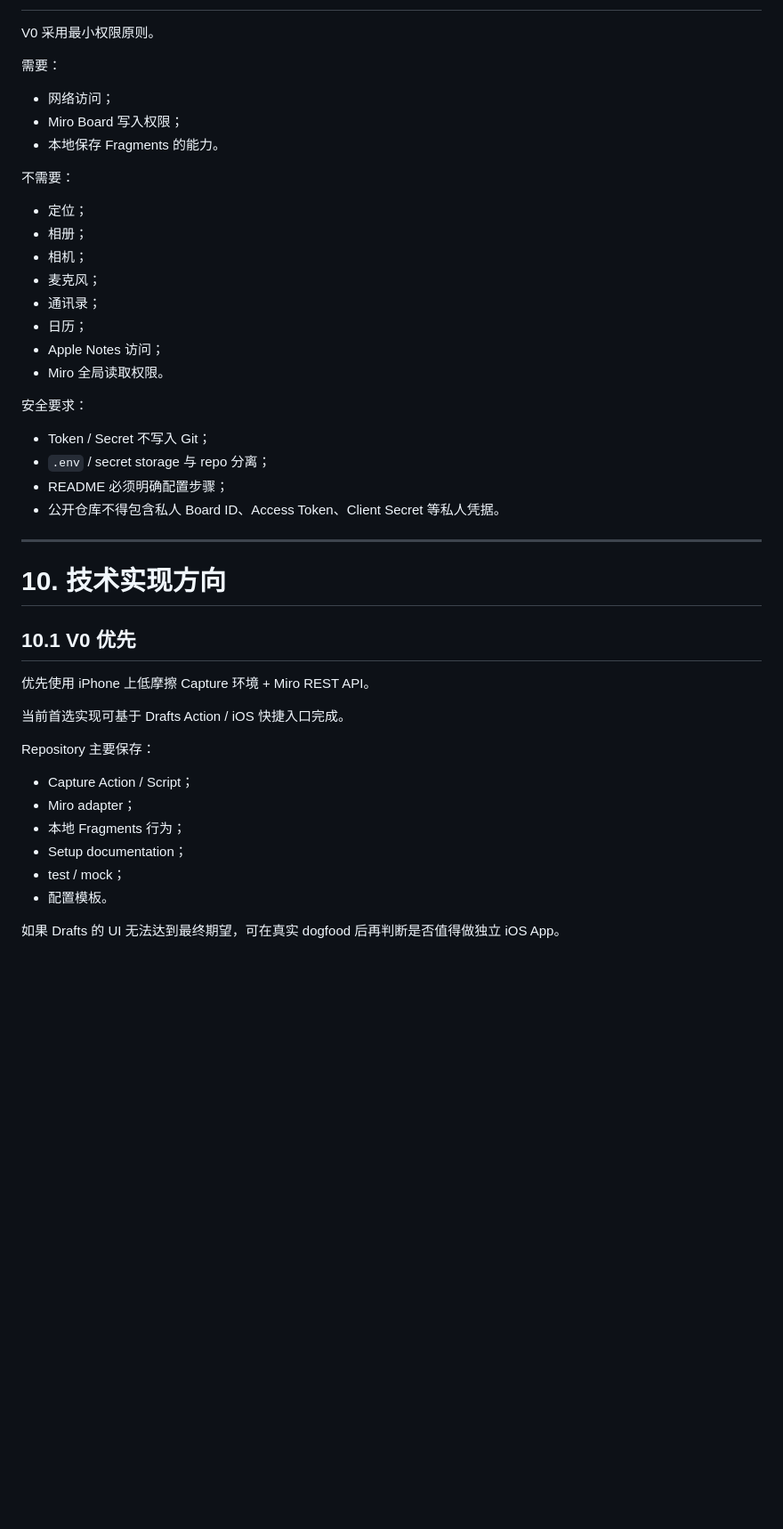
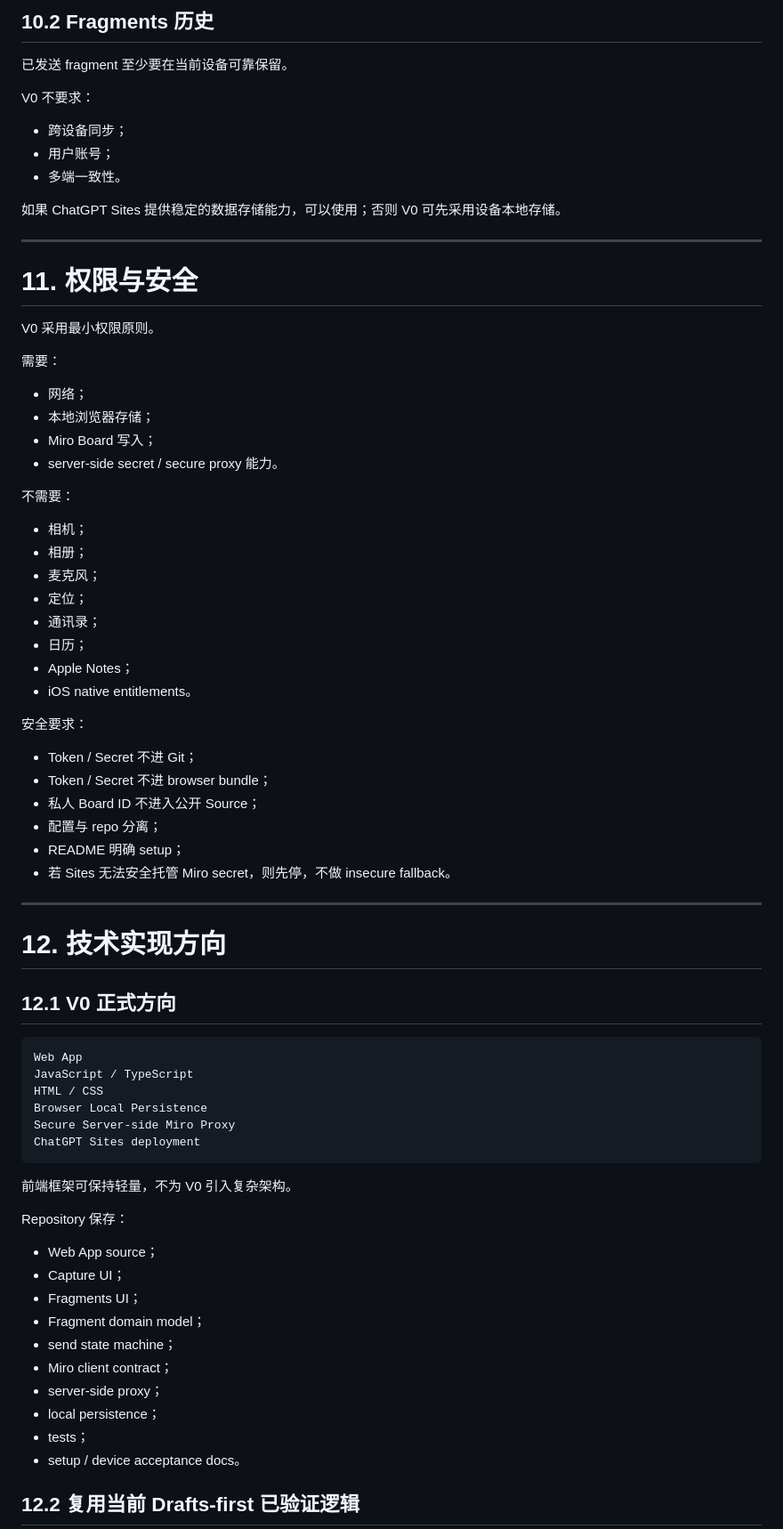
Before and after one commit to Dachi2333/live-ideas, a Markdown page: docs/PRD.md, the part around one of its changes. Shown at 89% size. GitHub-like rendering; blank space fills up the shorter version.

Commit message:
docs: update PRD to ChatGPT Sites Web App V0

````diff
--- a/docs/PRD.md
+++ b/docs/PRD.md
@@ -331,48 +470,77 @@ Sending
+## 10.2 Fragments 历史
+
+已发送 fragment 至少要在当前设备可靠保留。
+
+V0 不要求：
+
+- 跨设备同步；
+- 用户账号；
+- 多端一致性。
+
+如果 ChatGPT Sites 提供稳定的数据存储能力，可以使用；否则 V0 可先采用设备本地存储。
+
+---
+
+# 11. 权限与安全
 
 V0 采用最小权限原则。
 
 需要：
 
-- 网络访问；
-- Miro Board 写入权限；
-- 本地保存 Fragments 的能力。
+- 网络；
+- 本地浏览器存储；
+- Miro Board 写入；
+- server-side secret / secure proxy 能力。
 
 不需要：
 
+- 相机；
+- 相册；
+- 麦克风；
 - 定位；
-- 相册；
-- 相机；
-- 麦克风；
 - 通讯录；
 - 日历；
-- Apple Notes 访问；
-- Miro 全局读取权限。
+- Apple Notes；
+- iOS native entitlements。
 
 安全要求：
 
-- Token / Secret 不写入 Git；
-- `.env` / secret storage 与 repo 分离；
-- README 必须明确配置步骤；
-- 公开仓库不得包含私人 Board ID、Access Token、Client Secret 等私人凭据。
+- Token / Secret 不进 Git；
+- Token / Secret 不进 browser bundle；
+- 私人 Board ID 不进入公开 Source；
+- 配置与 repo 分离；
+- README 明确 setup；
+- 若 Sites 无法安全托管 Miro secret，则先停，不做 insecure fallback。
 
 ---
 
-# 10. 技术实现方向
+# 12. 技术实现方向
 
-## 10.1 V0 优先
+## 12.1 V0 正式方向
 
-优先使用 iPhone 上低摩擦 Capture 环境 + Miro REST API。
+```text
+Web App
+JavaScript / TypeScript
+HTML / CSS
+Browser Local Persistence
+Secure Server-side Miro Proxy
+ChatGPT Sites deployment
+```
 
-当前首选实现可基于 Drafts Action / iOS 快捷入口完成。
+前端框架可保持轻量，不为 V0 引入复杂架构。
 
-Repository 主要保存：
+Repository 保存：
 
-- Capture Action / Script；
-- Miro adapter；
-- 本地 Fragments 行为；
-- Setup documentation；
-- test / mock；
-- 配置模板。
+- Web App source；
+- Capture UI；
+- Fragments UI；
+- Fragment domain model；
+- send state machine；
+- Miro client contract；
+- server-side proxy；
+- local persistence；
+- tests；
+- setup / device acceptance docs。
 
-如果 Drafts 的 UI 无法达到最终期望，可在真实 dogfood 后再判断是否值得做独立 iOS App。
+## 12.2 复用当前 Drafts-first 已验证逻辑
 
````
Also changed, not shown: other parts of docs/PRD.md (+417 -159 lines).
